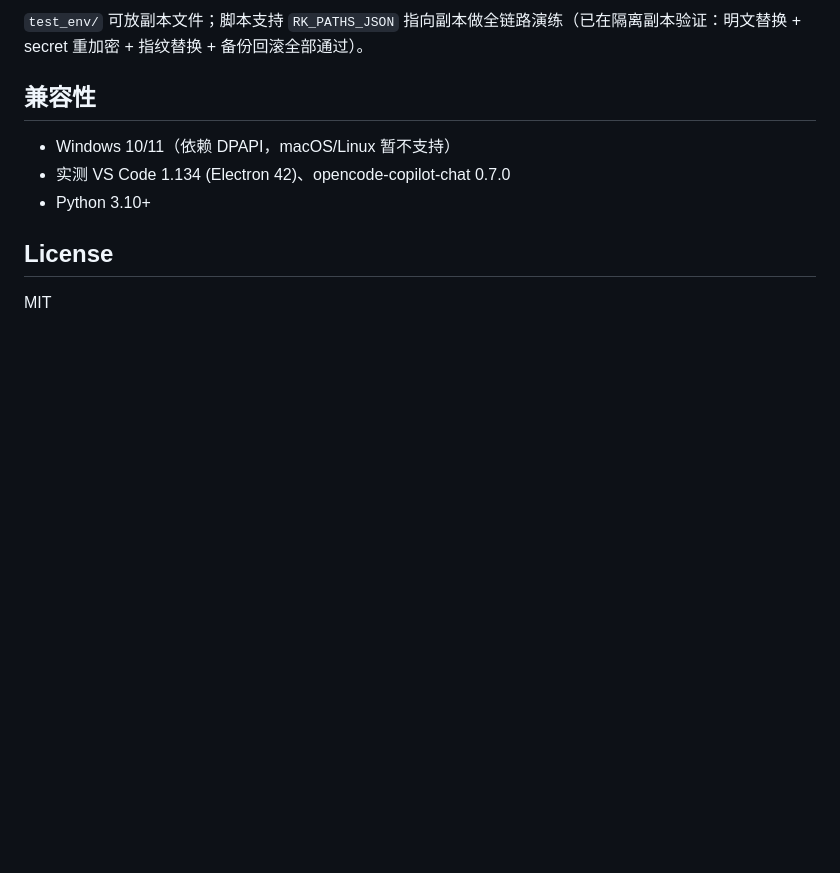
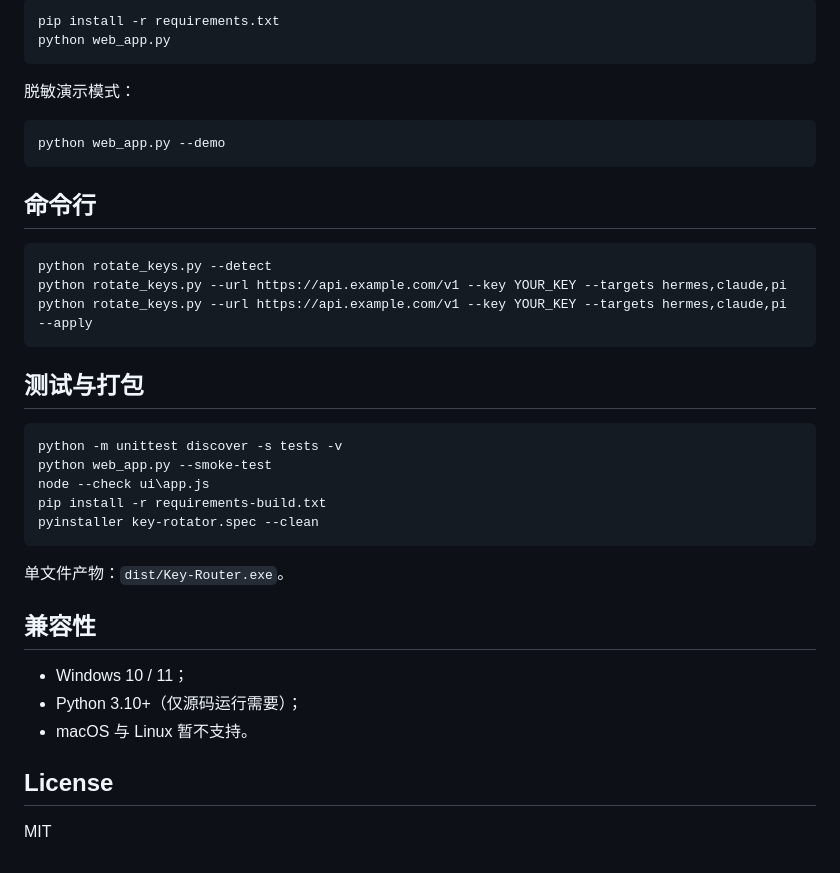
Before and after one commit to elk-9527/opencode-go-key-rotator, a Markdown page: README.md, the part around one of its changes. Drawn GitHub-style; blank space fills up the shorter version.

````diff
--- a/README.md
+++ b/README.md
@@ -54,11 +39,40 @@ VS Code 用 Chromium 的 os_crypt 体系：
 
-`test_env/` 可放副本文件；脚本支持 `RK_PATHS_JSON` 指向副本做全链路演练（已在隔离副本验证：明文替换 + secret 重加密 + 指纹替换 + 备份回滚全部通过）。
+```powershell
+pip install -r requirements.txt
+python web_app.py
+```
+
+脱敏演示模式：
+
+```powershell
+python web_app.py --demo
+```
+
+## 命令行
+
+```powershell
+python rotate_keys.py --detect
+python rotate_keys.py --url https://api.example.com/v1 --key YOUR_KEY --targets hermes,claude,pi
+python rotate_keys.py --url https://api.example.com/v1 --key YOUR_KEY --targets hermes,claude,pi --apply
+```
+
+## 测试与打包
+
+```powershell
+python -m unittest discover -s tests -v
+python web_app.py --smoke-test
+node --check ui\app.js
+pip install -r requirements-build.txt
+pyinstaller key-rotator.spec --clean
+```
+
+单文件产物：`dist/Key-Router.exe`。
 
 ## 兼容性
 
-- Windows 10/11（依赖 DPAPI，macOS/Linux 暂不支持）
-- 实测 VS Code 1.134 (Electron 42)、opencode-copilot-chat 0.7.0
-- Python 3.10+
+- Windows 10 / 11；
+- Python 3.10+（仅源码运行需要）；
+- macOS 与 Linux 暂不支持。
 
 ## License
 
````
Also changed, not shown: other parts of README.md (+26 -41 lines), assets/app-icon.png (added), docs/key-router-ui.png (added), 14 other files.
